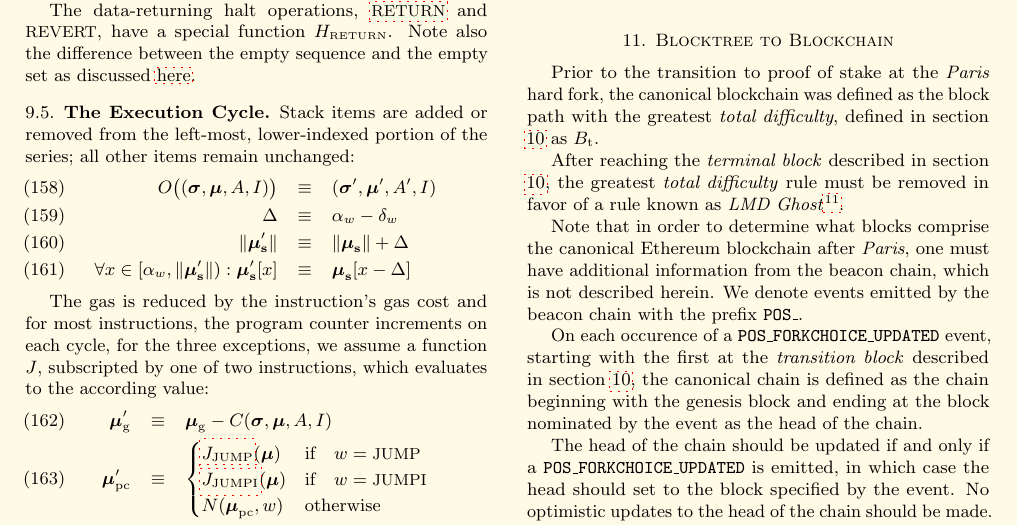
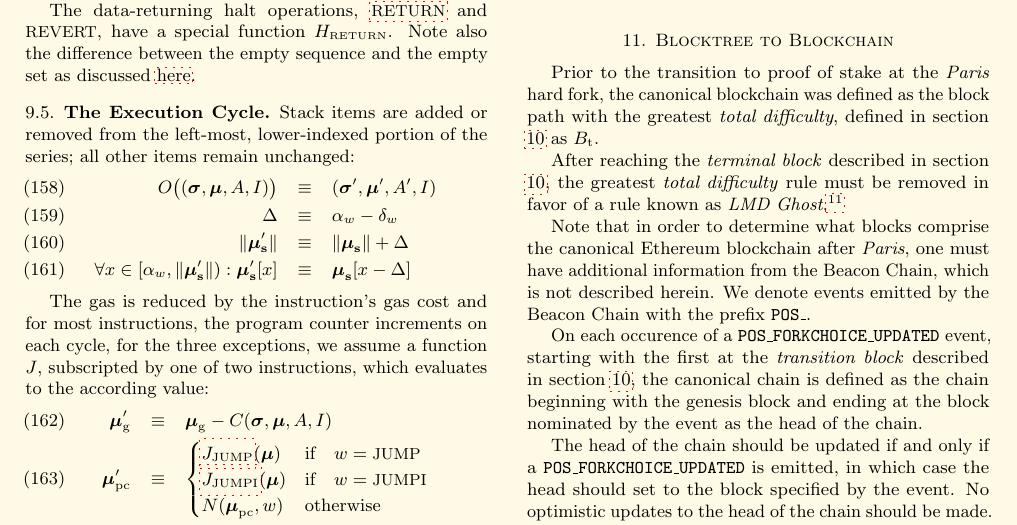
Before and after one commit to ethereum/yellowpaper, a LaTeX paper (Paper.tex): part of page 15 of 41, cut so that both start at the same text. Compiled offline with pdfLaTeX; a LaTeX package or settings file that is missing is left out.

Commit message:
grammar edits

```diff
--- a/Paper.tex
+++ b/Paper.tex
@@ -1327,9 +1327,9 @@ Upon reaching the terminal block, new blocks are processed by the Beacon Chain.
 
 Prior to the transition to proof of stake at the \textit{Paris} hard fork, the canonical blockchain was defined as the block path with the greatest \textit{total difficulty}, defined in section \ref{ch:pos_transition} as $B_{\mathrm{t}}$.
 
-After reaching the \textit{terminal block} described in section \ref{ch:pos_transition}, the greatest \textit{total difficulty} rule must be removed in favor of a rule known as \textit{LMD Ghost}\footnote{\textit{LMD GHOST} comprises two acronyms, "Latest Message Driven", and "Greedy Heaviest-Observed Sub-Tree".}.
-
-Note that in order to determine what blocks comprise the canonical Ethereum blockchain after \textit{Paris}, one must have additional information from the beacon chain, which is not described herein. We denote events emitted by the beacon chain with the prefix $\mathtt{POS\_}$.
+After reaching the \textit{terminal block} described in section \ref{ch:pos_transition}, the greatest \textit{total difficulty} rule must be removed in favor of a rule known as \textit{LMD Ghost}.\footnote{\textit{LMD GHOST} comprises two acronyms, "Latest Message Driven", and "Greedy Heaviest-Observed Sub-Tree".}
+
+Note that in order to determine what blocks comprise the canonical Ethereum blockchain after \textit{Paris}, one must have additional information from the Beacon Chain, which is not described herein. We denote events emitted by the Beacon Chain with the prefix $\mathtt{POS\_}$.
 
 On each occurence of a $\mathtt{POS\_FORKCHOICE\_UPDATED}$ event, starting with the first at the \textit{transition block} described in section \ref{ch:pos_transition}, the canonical chain is defined as the chain beginning with the genesis block and ending at the block nominated by the event as the head of the chain.
 
```
